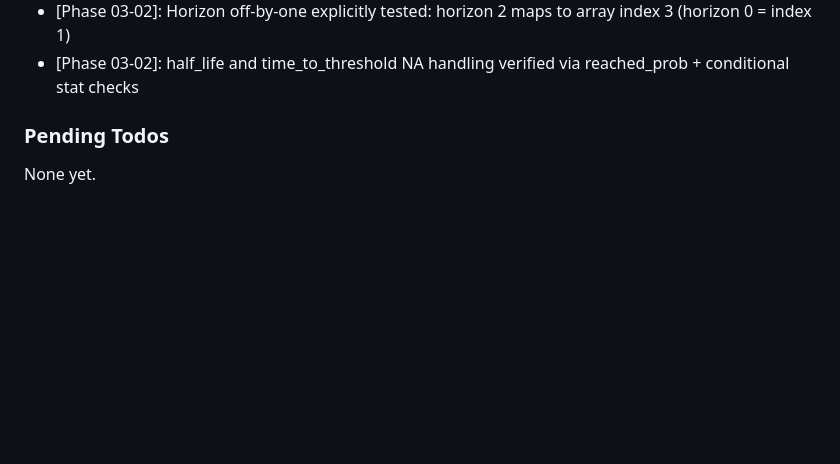
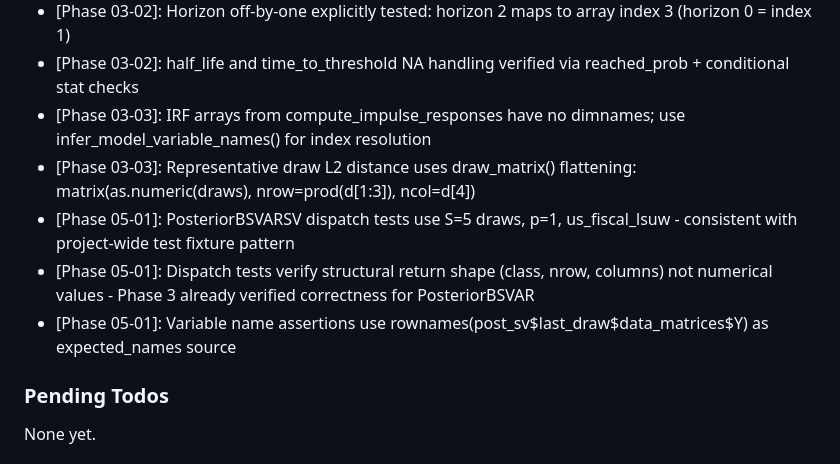
Before and after one commit to DavidZenz/bsvarPost, a Markdown page: .planning/STATE.md, the part around one of its changes. Drawn GitHub-style; blank space fills up the shorter version.

```diff
--- a/.planning/STATE.md
+++ b/.planning/STATE.md
@@ -85,6 +85,11 @@ Recent decisions affecting current work:
 - [Phase 03-02]: S=30 draws sufficient for verification of mathematical correctness at 1e-10 tolerance
 - [Phase 03-02]: Horizon off-by-one explicitly tested: horizon 2 maps to array index 3 (horizon 0 = index 1)
 - [Phase 03-02]: half_life and time_to_threshold NA handling verified via reached_prob + conditional stat checks
+- [Phase 03-03]: IRF arrays from compute_impulse_responses have no dimnames; use infer_model_variable_names() for index resolution
+- [Phase 03-03]: Representative draw L2 distance uses draw_matrix() flattening: matrix(as.numeric(draws), nrow=prod(d[1:3]), ncol=d[4])
+- [Phase 05-01]: PosteriorBSVARSV dispatch tests use S=5 draws, p=1, us_fiscal_lsuw - consistent with project-wide test fixture pattern
+- [Phase 05-01]: Dispatch tests verify structural return shape (class, nrow, columns) not numerical values - Phase 3 already verified correctness for PosteriorBSVAR
+- [Phase 05-01]: Variable name assertions use rownames(post_sv$last_draw$data_matrices$Y) as expected_names source
 
 ### Pending Todos
 
```
Also changed, not shown: other parts of .planning/STATE.md (+17 -17 lines), 1 other file.
